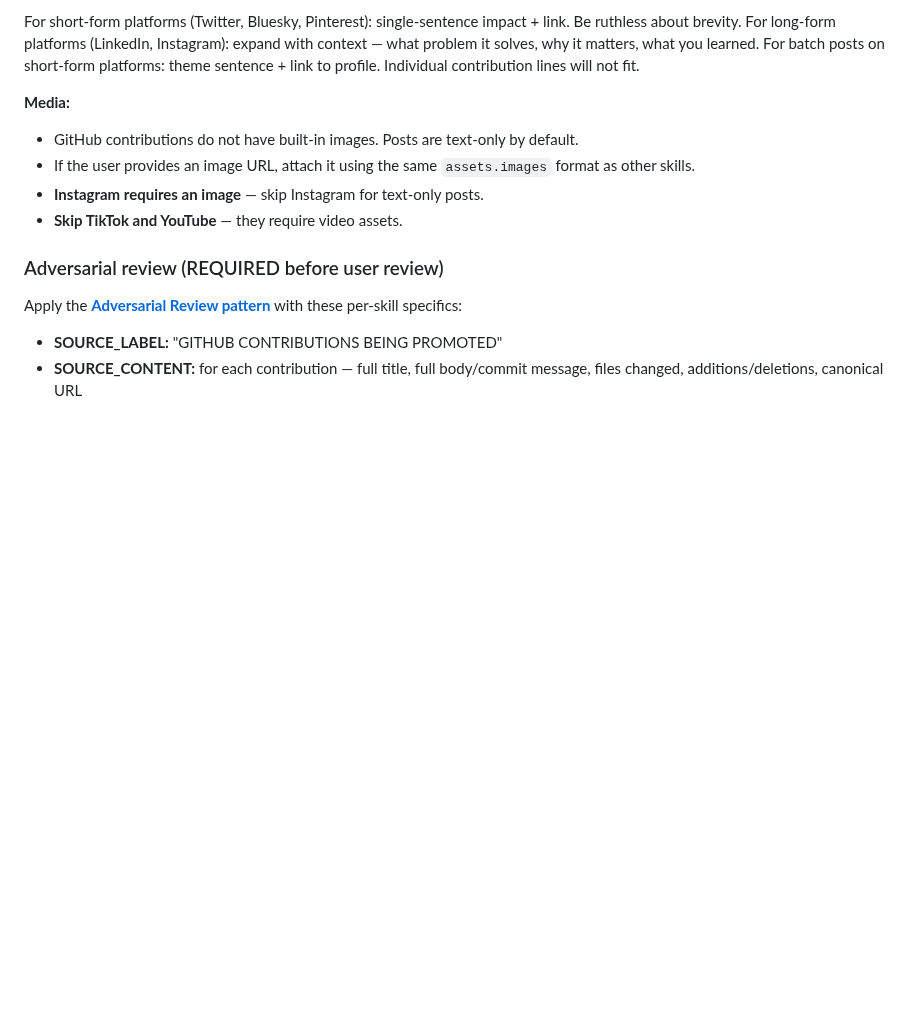
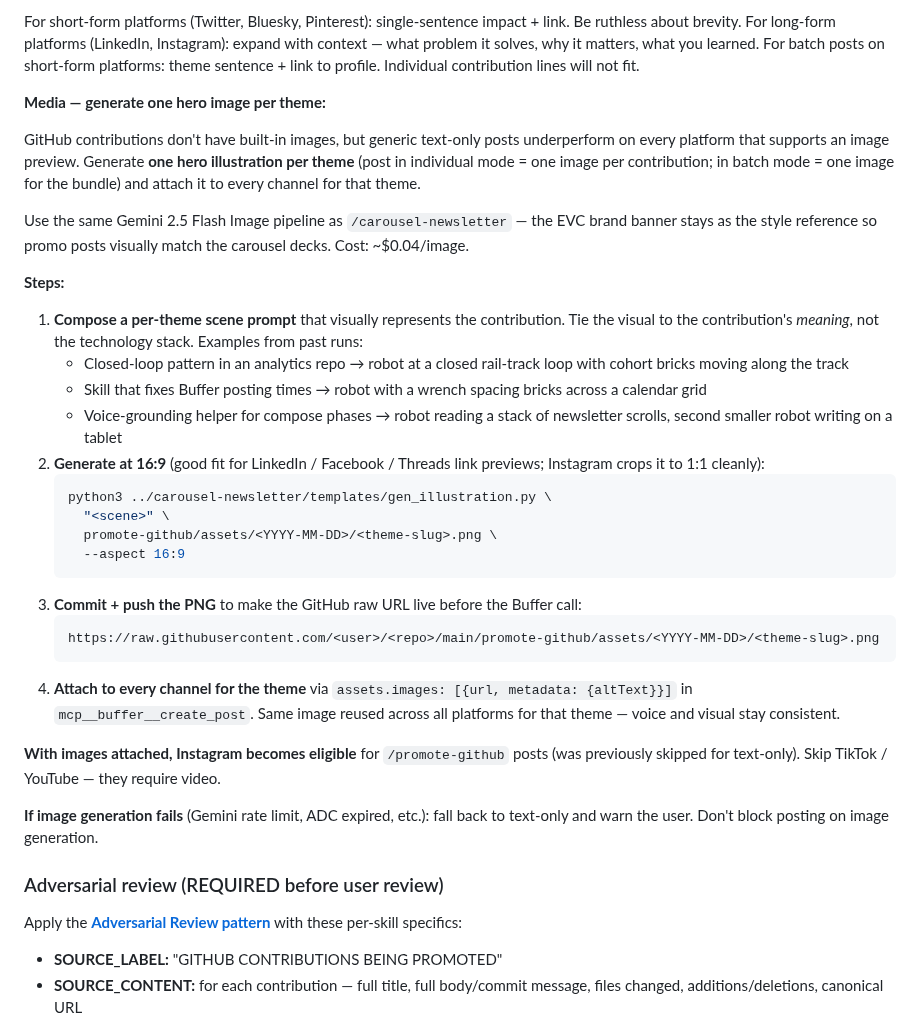
Before and after one commit to michaellady/claude-social-media-skills, a Markdown page: promote-github/SKILL.md, the part around the change. Rendered like a GitHub page; blank space fills up the shorter version.

Commit message:
promote-github: add hero-image generation as a permanent step
Generic text-only posts underperform on every platform that supports
an image preview. Adding one Gemini-generated illustration per theme
(individual mode) or per bundle (batch mode), reused across all
channels for consistency.

Pipeline reuses /carousel-newsletter's gen_illustration.py + EVC brand
banner as style reference, so promo posts visually match the carousel
decks. ~$0.04/image. Generated at 16:9 (works for LI/FB/Threads link
previews; Instagram crops to 1:1 cleanly).

With images attached, Instagram becomes eligible for /promote-github
posts (previously skipped for text-only). Verified end-to-end on
today's run: 3 hero images generated, committed for public hosting,
attached to 12 queued posts across 4 channels.

If image generation fails (rate limit, ADC expired): fall back to
text-only with a warning. Don't block posting on it.

Co-Authored-By: Claude Opus 4.7 (1M context) <noreply@anthropic.com>

````diff
--- a/promote-github/SKILL.md
+++ b/promote-github/SKILL.md
@@ -269,11 +269,34 @@ For short-form platforms (Twitter, Bluesky, Pinterest): single-sentence impact +
 For long-form platforms (LinkedIn, Instagram): expand with context — what problem it solves, why it matters, what you learned.
 For batch posts on short-form platforms: theme sentence + link to profile. Individual contribution lines will not fit.
 
-**Media:**
-- GitHub contributions do not have built-in images. Posts are text-only by default.
-- If the user provides an image URL, attach it using the same `assets.images` format as other skills.
-- **Instagram requires an image** — skip Instagram for text-only posts.
-- **Skip TikTok and YouTube** — they require video assets.
+**Media — generate one hero image per theme:**
+
+GitHub contributions don't have built-in images, but generic text-only posts underperform on every platform that supports an image preview. Generate **one hero illustration per theme** (post in individual mode = one image per contribution; in batch mode = one image for the bundle) and attach it to every channel for that theme.
+
+Use the same Gemini 2.5 Flash Image pipeline as `/carousel-newsletter` — the EVC brand banner stays as the style reference so promo posts visually match the carousel decks. Cost: ~$0.04/image.
+
+**Steps:**
+
+1. **Compose a per-theme scene prompt** that visually represents the contribution. Tie the visual to the contribution's *meaning*, not the technology stack. Examples from past runs:
+   - Closed-loop pattern in an analytics repo → robot at a closed rail-track loop with cohort bricks moving along the track
+   - Skill that fixes Buffer posting times → robot with a wrench spacing bricks across a calendar grid
+   - Voice-grounding helper for compose phases → robot reading a stack of newsletter scrolls, second smaller robot writing on a tablet
+2. **Generate at 16:9** (good fit for LinkedIn / Facebook / Threads link previews; Instagram crops it to 1:1 cleanly):
+   ```bash
+   python3 ../carousel-newsletter/templates/gen_illustration.py \
+     "<scene>" \
+     promote-github/assets/<YYYY-MM-DD>/<theme-slug>.png \
+     --aspect 16:9
+   ```
+3. **Commit + push the PNG** to make the GitHub raw URL live before the Buffer call:
+   ```
+   https://raw.githubusercontent.com/<user>/<repo>/main/promote-github/assets/<YYYY-MM-DD>/<theme-slug>.png
+   ```
+4. **Attach to every channel for the theme** via `assets.images: [{url, metadata: {altText}}]` in `mcp__buffer__create_post`. Same image reused across all platforms for that theme — voice and visual stay consistent.
+
+**With images attached, Instagram becomes eligible** for `/promote-github` posts (was previously skipped for text-only). Skip TikTok / YouTube — they require video.
+
+**If image generation fails** (Gemini rate limit, ADC expired, etc.): fall back to text-only and warn the user. Don't block posting on image generation.
 
 ### Adversarial review (REQUIRED before user review)
 
````
